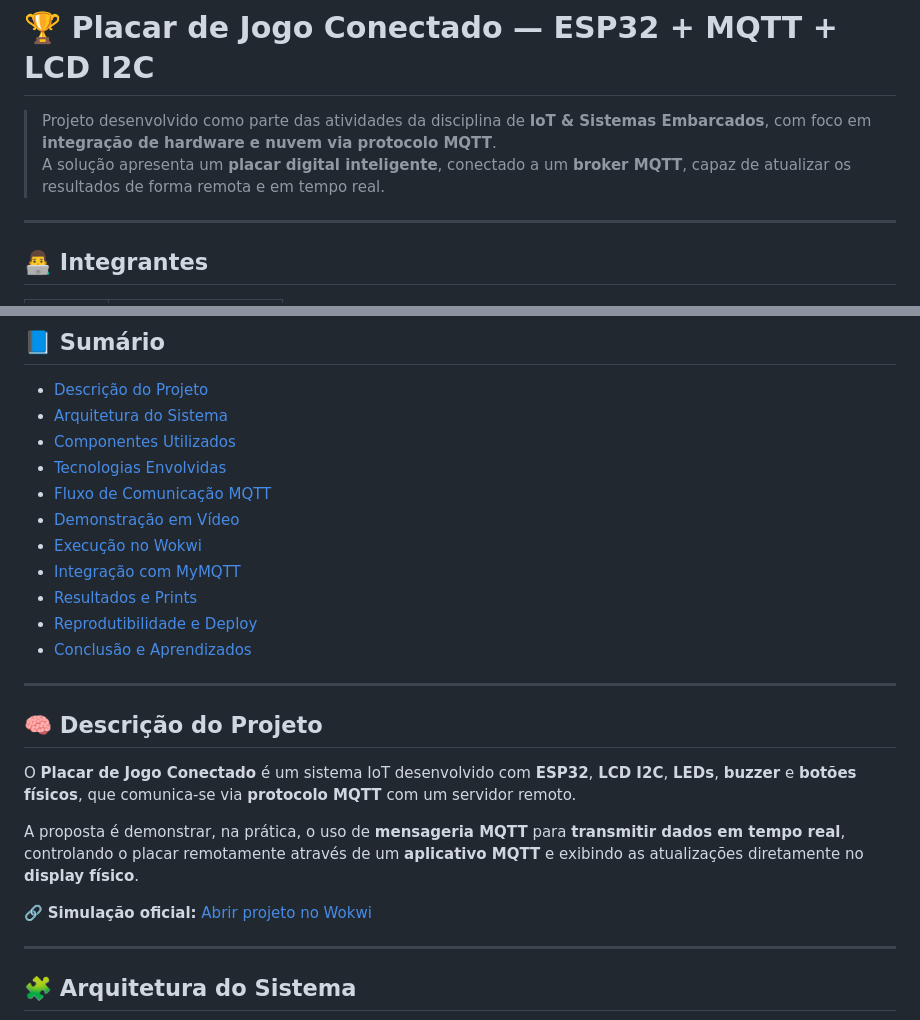
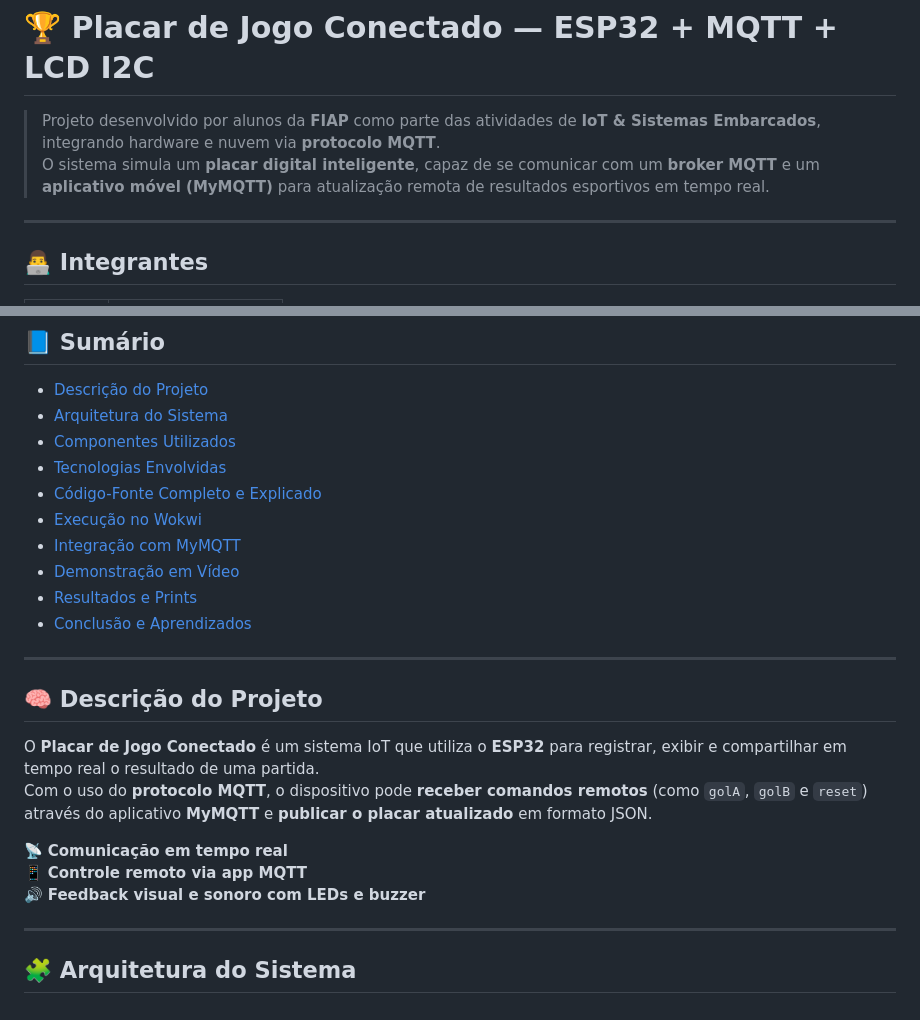
Before and after one commit to Luiz8734/Projeto_IoT_Placar_Jogo, a Markdown page: Readme.md, 2 parts joined by grey strips. Rendered like a GitHub page.

```diff
--- a/Readme.md
+++ b/Readme.md
@@ -1,7 +1,7 @@
 # 🏆 Placar de Jogo Conectado — ESP32 + MQTT + LCD I2C
 
-> Projeto desenvolvido como parte das atividades da disciplina de **IoT & Sistemas Embarcados**, com foco em **integração de hardware e nuvem via protocolo MQTT**.
-> A solução apresenta um **placar digital inteligente**, conectado a um **broker MQTT**, capaz de atualizar os resultados de forma remota e em tempo real.
+> Projeto desenvolvido por alunos da **FIAP** como parte das atividades de **IoT & Sistemas Embarcados**, integrando hardware e nuvem via **protocolo MQTT**.
+> O sistema simula um **placar digital inteligente**, capaz de se comunicar com um **broker MQTT** e um **aplicativo móvel (MyMQTT)** para atualização remota de resultados esportivos em tempo real.
 
 ---
 
@@ -21,23 +21,23 @@
 - [Arquitetura do Sistema](#-arquitetura-do-sistema)
 - [Componentes Utilizados](#-componentes-utilizados)
 - [Tecnologias Envolvidas](#-tecnologias-envolvidas)
-- [Fluxo de Comunicação MQTT](#-fluxo-de-comunicação-mqtt)
-- [Demonstração em Vídeo](#-demonstração-em-vídeo)
+- [Código-Fonte Completo e Explicado](#-código-fonte-completo-e-explicado)
 - [Execução no Wokwi](#-execução-no-wokwi)
 - [Integração com MyMQTT](#-integração-com-mymqtt)
+- [Demonstração em Vídeo](#-demonstração-em-vídeo)
 - [Resultados e Prints](#-resultados-e-prints)
-- [Reprodutibilidade e Deploy](#-reprodutibilidade-e-deploy)
 - [Conclusão e Aprendizados](#-conclusão-e-aprendizados)
 
 ---
 
 ## 🧠 Descrição do Projeto
 
-O **Placar de Jogo Conectado** é um sistema IoT desenvolvido com **ESP32**, **LCD I2C**, **LEDs**, **buzzer** e **botões físicos**, que comunica-se via **protocolo MQTT** com um servidor remoto.
+O **Placar de Jogo Conectado** é um sistema IoT que utiliza o **ESP32** para registrar, exibir e compartilhar em tempo real o resultado de uma partida.
+Com o uso do **protocolo MQTT**, o dispositivo pode **receber comandos remotos** (como `golA`, `golB` e `reset`) através do aplicativo **MyMQTT** e **publicar o placar atualizado** em formato JSON.
 
-A proposta é demonstrar, na prática, o uso de **mensageria MQTT** para **transmitir dados em tempo real**, controlando o placar remotamente através de um **aplicativo MQTT** e exibindo as atualizações diretamente no **display físico**.
-
-🔗 **Simulação oficial:** [Abrir projeto no Wokwi](https://wokwi.com/projects/446825400114712577)
+📡 **Comunicação em tempo real**
+📱 **Controle remoto via app MQTT**
+🔊 **Feedback visual e sonoro com LEDs e buzzer**
 
 ---
 
```
Also changed, not shown: other parts of Readme.md (+219 -116 lines).
